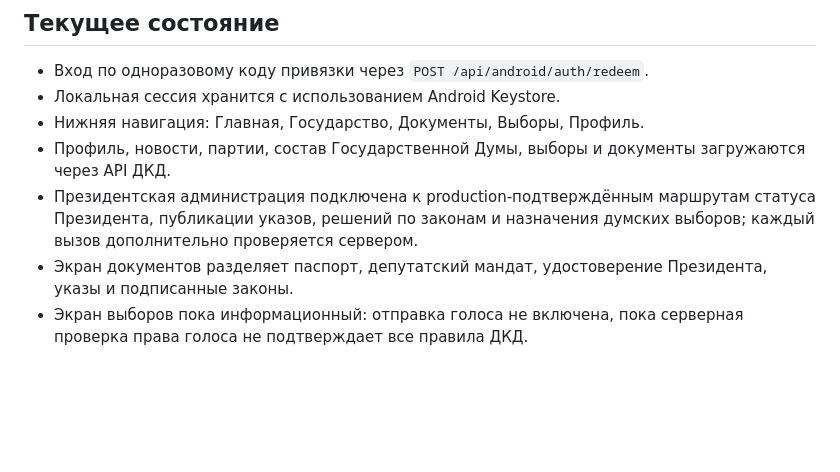
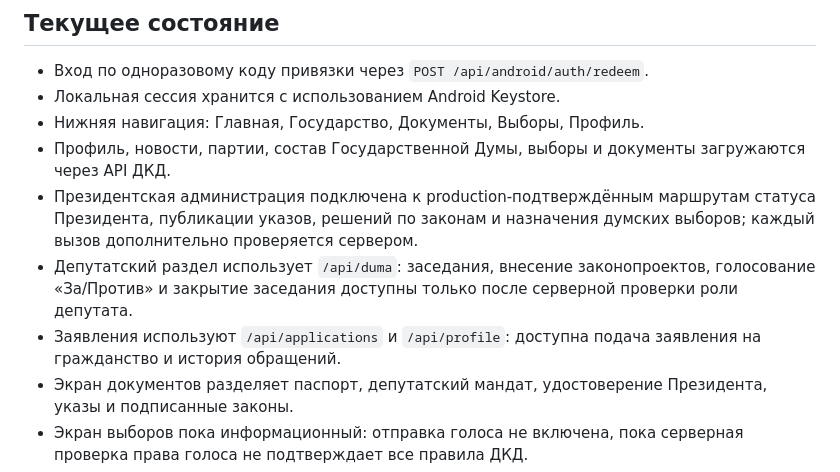
Before and after one commit to NikolasConnor/dkd-miniapp, a Markdown page: README-ANDROID.md, the part around the change. Rendered like a GitHub page; blank space fills up the shorter version.

Commit message:
Document Duma and citizenship application screens

```diff
--- a/README-ANDROID.md
+++ b/README-ANDROID.md
@@ -9,6 +9,8 @@
 - Нижняя навигация: Главная, Государство, Документы, Выборы, Профиль.
 - Профиль, новости, партии, состав Государственной Думы, выборы и документы загружаются через API ДКД.
 - Президентская администрация подключена к production-подтверждённым маршрутам статуса Президента, публикации указов, решений по законам и назначения думских выборов; каждый вызов дополнительно проверяется сервером.
+- Депутатский раздел использует `/api/duma`: заседания, внесение законопроектов, голосование «За/Против» и закрытие заседания доступны только после серверной проверки роли депутата.
+- Заявления используют `/api/applications` и `/api/profile`: доступна подача заявления на гражданство и история обращений.
 - Экран документов разделяет паспорт, депутатский мандат, удостоверение Президента, указы и подписанные законы.
 - Экран выборов пока информационный: отправка голоса не включена, пока серверная проверка права голоса не подтверждает все правила ДКД.
 - Не подключённые государственные услуги обозначаются как готовящиеся, а не имитируются как действующие.
```
